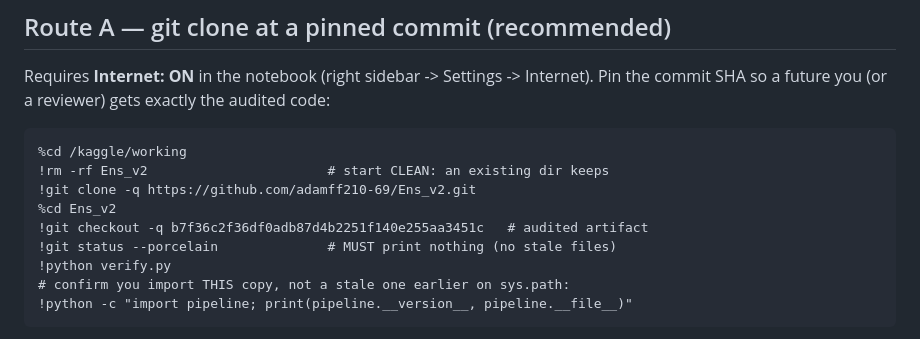
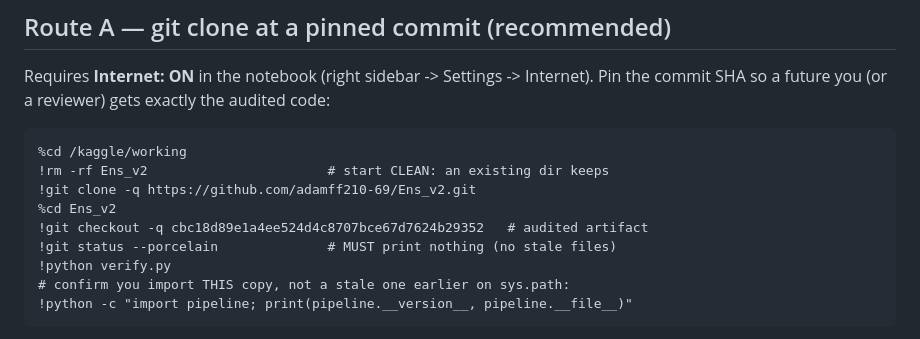
Before and after one commit to adamff210-69/Ens_v2, a Markdown page: INSTALL.md, the part around the change. Drawn GitHub-style.

```diff
--- a/INSTALL.md
+++ b/INSTALL.md
@@ -24,7 +24,7 @@ the audited code:
     !rm -rf Ens_v2                       # start CLEAN: an existing dir keeps
     !git clone -q https://github.com/adamff210-69/Ens_v2.git
     %cd Ens_v2
-    !git checkout -q b7f36c2f36df0adb87d4b2251f140e255aa3451c   # audited artifact
+    !git checkout -q cbc18d89e1a4ee524d4c8707bce67d7624b29352   # audited artifact
     !git status --porcelain              # MUST print nothing (no stale files)
     !python verify.py
     # confirm you import THIS copy, not a stale one earlier on sys.path:
```
Also changed, not shown: audit/AUDIT.md (+1 -1 lines).
